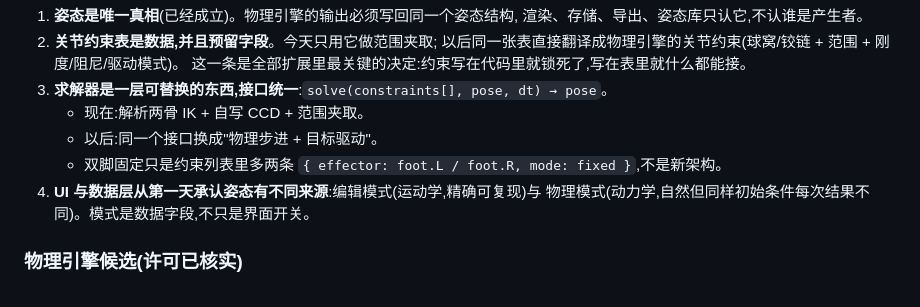
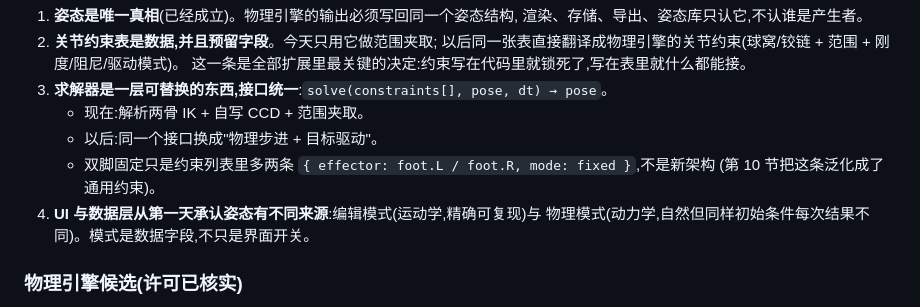
Before and after one commit to zhyuzh3d/PoseGi, a Markdown page: docs/design-3d-scene.md, the part around one of its changes. Drawn GitHub-style.

```diff
--- a/docs/design-3d-scene.md
+++ b/docs/design-3d-scene.md
@@ -203,7 +203,8 @@ WebView 里的 WebGL 会被静默禁用——此时同一台机器上的 Chrome
 3. **求解器是一层可替换的东西,接口统一**:`solve(constraints[], pose, dt) → pose`。
    - 现在:解析两骨 IK + 自写 CCD + 范围夹取。
    - 以后:同一个接口换成"物理步进 + 目标驱动"。
-   - 双脚固定只是约束列表里多两条 `{ effector: foot.L / foot.R, mode: fixed }`,不是新架构。
+   - 双脚固定只是约束列表里多两条 `{ effector: foot.L / foot.R, mode: fixed }`,不是新架构
+     (第 10 节把这条泛化成了通用约束)。
 4. **UI 与数据层从第一天承认姿态有不同来源**:编辑模式(运动学,精确可复现)与
    物理模式(动力学,自然但同样初始条件每次结果不同)。模式是数据字段,不只是界面开关。
 
```
Also changed, not shown: other parts of docs/design-3d-scene.md (+67 -0 lines).
